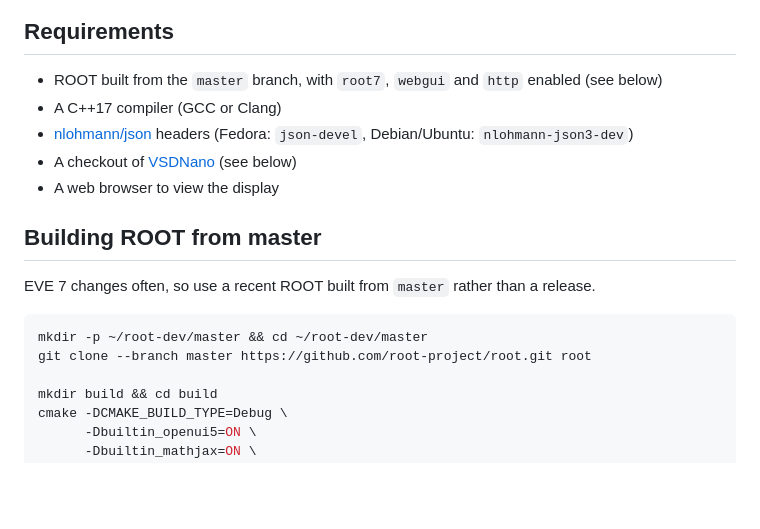
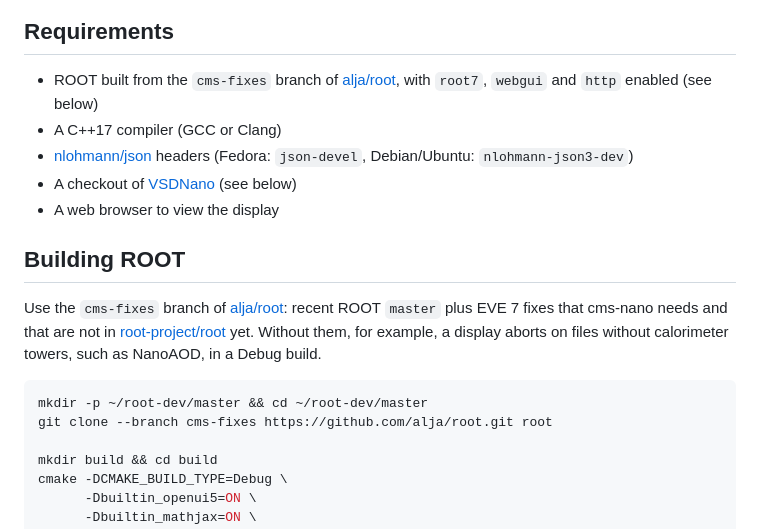
Before and after one commit to alja/cms-nano, a Markdown page: README.md, the part around the change. Rendered like a GitHub page; blank space fills up the shorter version.

Commit message:
README: build ROOT from the cms-fixes branch of alja/root
cms-fixes is recent ROOT master plus EVE 7 fixes that are not in
root-project/root yet; without them, for example, a display of a file
without calorimeter towers aborts in a Debug build.

Co-Authored-By: Claude Opus 5.5 (1M context) <noreply@anthropic.com>

````diff
--- a/README.md
+++ b/README.md
@@ -8,19 +8,19 @@ cms-nano reads NanoAOD directly: it generates one C++ class per collection from
 
 ## Requirements
 
-- ROOT built from the `master` branch, with `root7`, `webgui` and `http` enabled (see below)
+- ROOT built from the `cms-fixes` branch of [alja/root](https://github.com/alja/root), with `root7`, `webgui` and `http` enabled (see below)
 - A C++17 compiler (GCC or Clang)
 - [nlohmann/json](https://github.com/nlohmann/json) headers (Fedora: `json-devel`, Debian/Ubuntu: `nlohmann-json3-dev`)
 - A checkout of [VSDNano](https://github.com/alja/VSDNano) (see below)
 - A web browser to view the display
 
-## Building ROOT from master
+## Building ROOT
 
-EVE 7 changes often, so use a recent ROOT built from `master` rather than a release.
+Use the `cms-fixes` branch of [alja/root](https://github.com/alja/root): recent ROOT `master` plus EVE 7 fixes that cms-nano needs and that are not in [root-project/root](https://github.com/root-project/root) yet. Without them, for example, a display aborts on files without calorimeter towers, such as NanoAOD, in a Debug build.
 
 ```bash
 mkdir -p ~/root-dev/master && cd ~/root-dev/master
-git clone --branch master https://github.com/root-project/root.git root
+git clone --branch cms-fixes https://github.com/alja/root.git root
 
 mkdir build && cd build
 cmake -DCMAKE_BUILD_TYPE=Debug \
````
